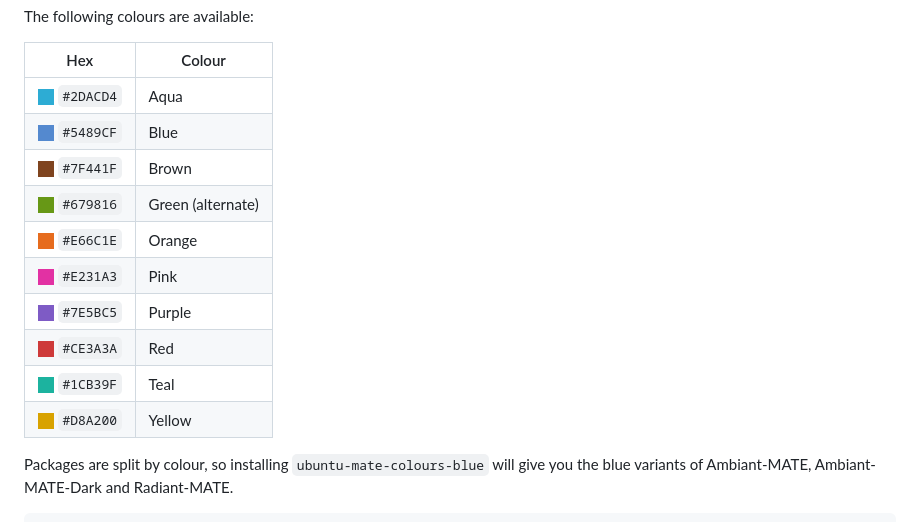
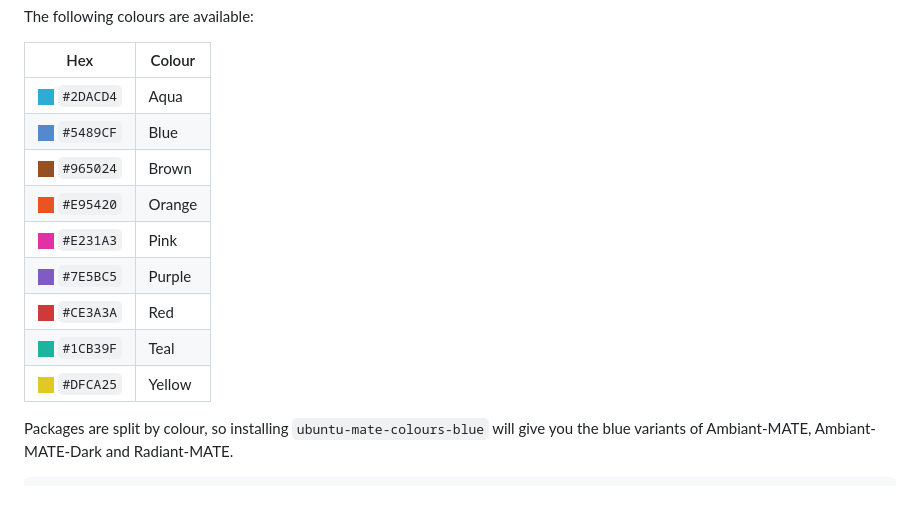
Before and after one commit to lah7/Ambiant-MATE-Colours, a Markdown page: README.md, the part around the change. GitHub-like rendering; pictures changed too: .github/brown.png, .github/green.png (deleted), .github/orange.png.

Commit message:
Update colour for brown, orange and yellow. Drop green.
MATE's themes are already a kind of green. To reduce packaging, green
will be dropped.

Orange is based on Ubuntu's primary colour. Ambiance in disguise?

```diff
--- a/README.md
+++ b/README.md
@@ -28,14 +28,13 @@ The following colours are available:
 | --------------------------------- | --------------- |
 | ![](.github/aqua.png) `#2DACD4`   | Aqua
 | ![](.github/blue.png) `#5489CF`   | Blue
-| ![](.github/brown.png) `#7F441F`  | Brown
-| ![](.github/green.png) `#679816`  | Green (alternate)
-| ![](.github/orange.png) `#E66C1E` | Orange
+| ![](.github/brown.png) `#965024`  | Brown
+| ![](.github/orange.png) `#E95420` | Orange
 | ![](.github/pink.png) `#E231A3`   | Pink
 | ![](.github/purple.png) `#7E5BC5` | Purple
 | ![](.github/red.png) `#CE3A3A`    | Red
 | ![](.github/teal.png) `#1CB39F`   | Teal
-| ![](.github/yellow.png) `#D8A200` | Yellow
+| ![](.github/yellow.png) `#DFCA25` | Yellow
 
 Packages are split by colour, so installing `ubuntu-mate-colours-blue` will
 give you the blue variants of Ambiant-MATE, Ambiant-MATE-Dark and Radiant-MATE.
```
Also changed, not shown: 2 other files.
